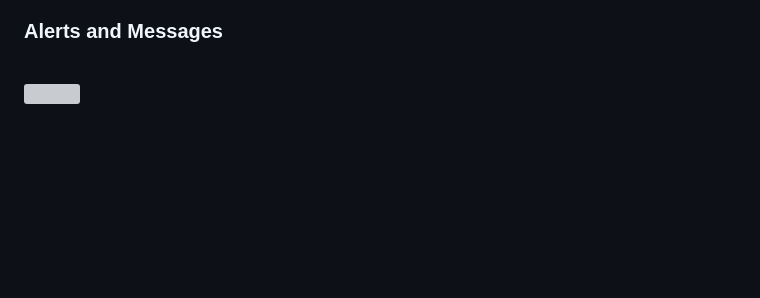
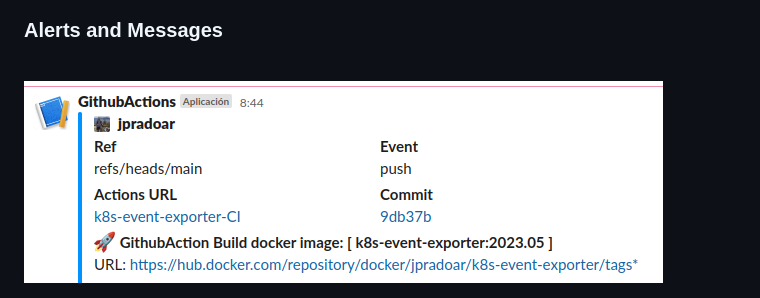
Before and after one commit to jpradoar/event-driven-architecture, a Markdown page: README.md, the part around the change. Rendered like a GitHub page; blank space fills up the shorter version; grey boxes are pictures that could not be loaded.

```diff
--- a/README.md
+++ b/README.md
@@ -90,5 +90,5 @@ My standard (input/output) will be  [JSON](https://www.json.org/json-en.html)  b
 
 ### Alerts and Messages
 <br>
-<img src="img/cslack-build-msg.png">
+<img src="img/slack-build-msg.png">
 <br>
```
